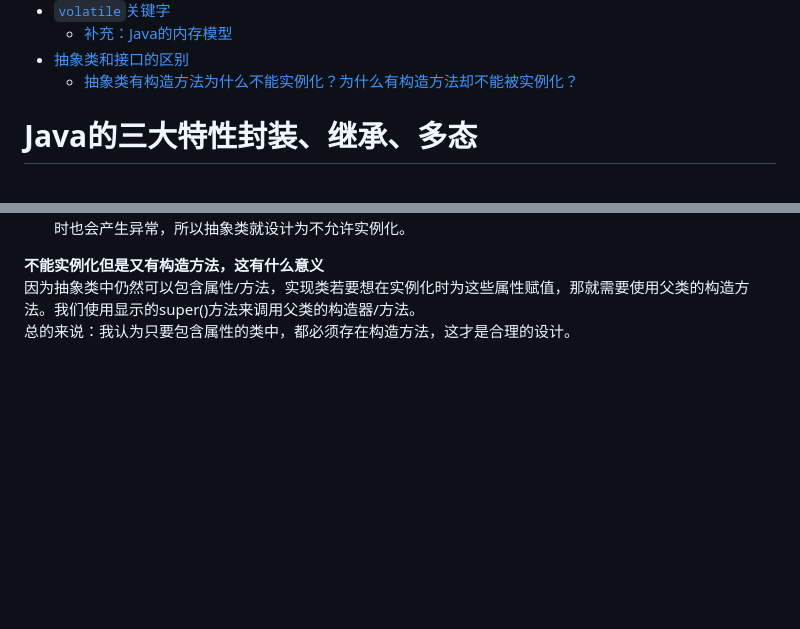
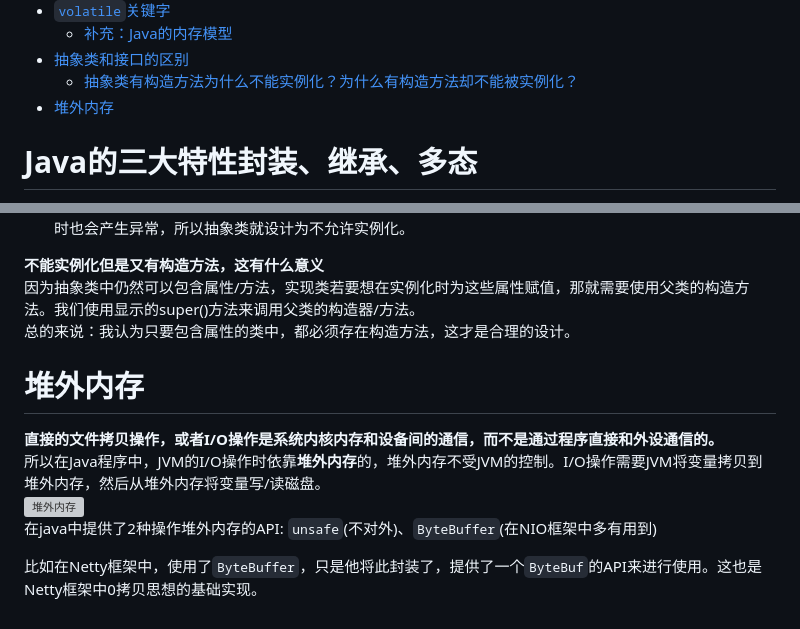
Before and after one commit to sunyanping24/IT-Keep, a Markdown page: Java基础/Java基础知识整理.md, 2 parts joined by grey strips. Drawn GitHub-style; blank space fills up the shorter version; grey boxes are pictures that could not be loaded.

```diff
--- a/Java基础/Java基础知识整理.md
+++ b/Java基础/Java基础知识整理.md
@@ -22,6 +22,7 @@
   - [补充：Java的内存模型](#补充java的内存模型)
 - [抽象类和接口的区别](#抽象类和接口的区别)
   - [抽象类有构造方法为什么不能实例化？为什么有构造方法却不能被实例化？](#抽象类有构造方法为什么不能实例化为什么有构造方法却不能被实例化)
+- [堆外内存](#堆外内存)
 
 <!-- /TOC -->
 
@@ -442,3 +443,11 @@ Java内存模型设计将这些变量存到主内存，每个线程自己私有
 **不能实例化但是又有构造方法，这有什么意义**
 因为抽象类中仍然可以包含属性/方法，实现类若要想在实例化时为这些属性赋值，那就需要使用父类的构造方法。我们使用显示的super()方法来调用父类的构造器/方法。
 总的来说：我认为只要包含属性的类中，都必须存在构造方法，这才是合理的设计。
+
+# 堆外内存
+**直接的文件拷贝操作，或者I/O操作是系统内核内存和设备间的通信，而不是通过程序直接和外设通信的。**
+所以在Java程序中，JVM的I/O操作时依靠**堆外内存**的，堆外内存不受JVM的控制。I/O操作需要JVM将变量拷贝到堆外内存，然后从堆外内存将变量写/读磁盘。
+![堆外内存](http://sunyanping.gitee.io/it-keep/ASSET/堆外内存.png)
+在java中提供了2种操作堆外内存的API: `unsafe`(不对外)、`ByteBuffer`(在NIO框架中多有用到)
+
+比如在Netty框架中，使用了`ByteBuffer`，只是他将此封装了，提供了一个`ByteBuf`的API来进行使用。这也是Netty框架中0拷贝思想的基础实现。
```
Also changed, not shown: ASSET/堆外内存.png (added).
